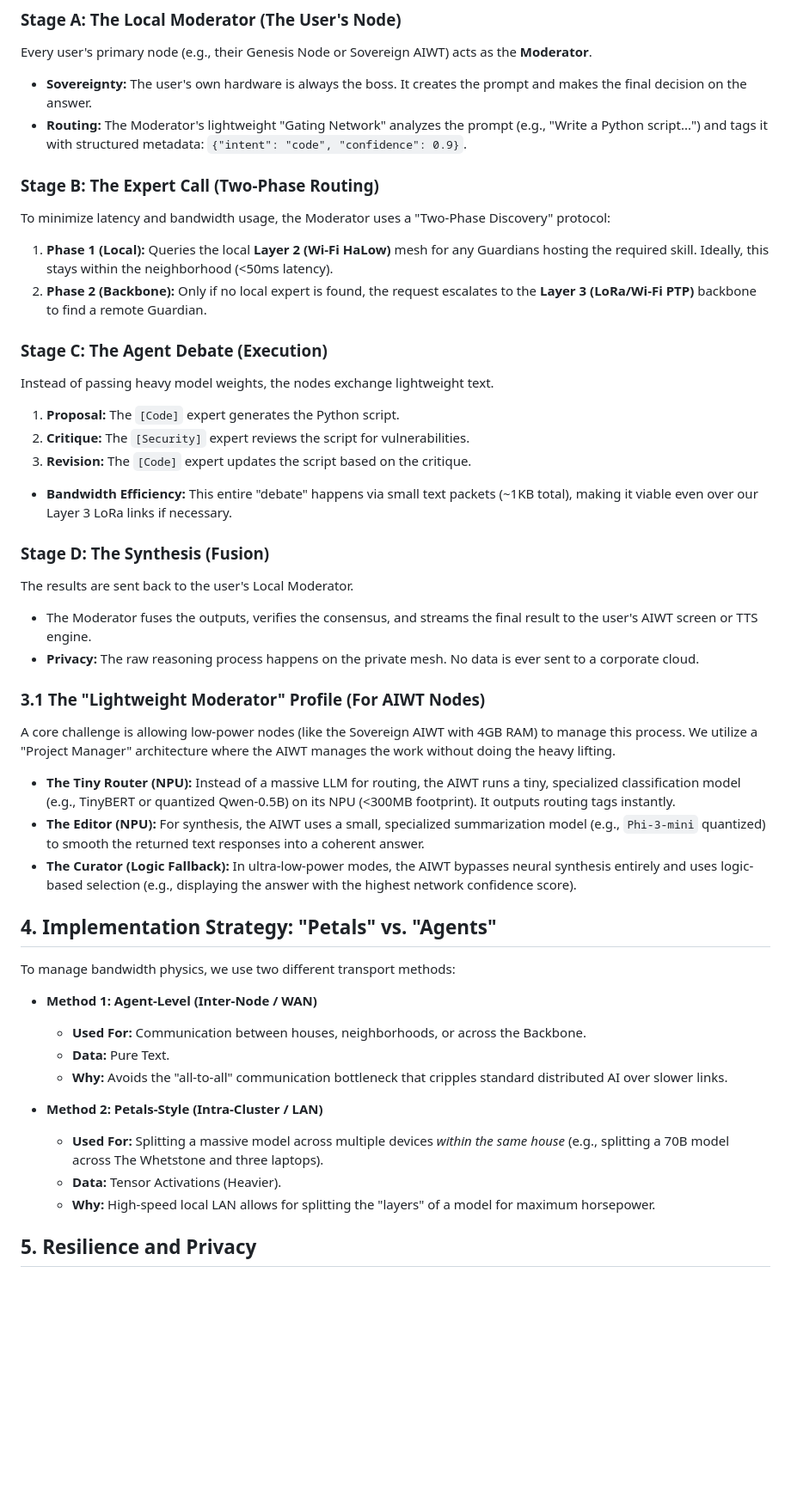
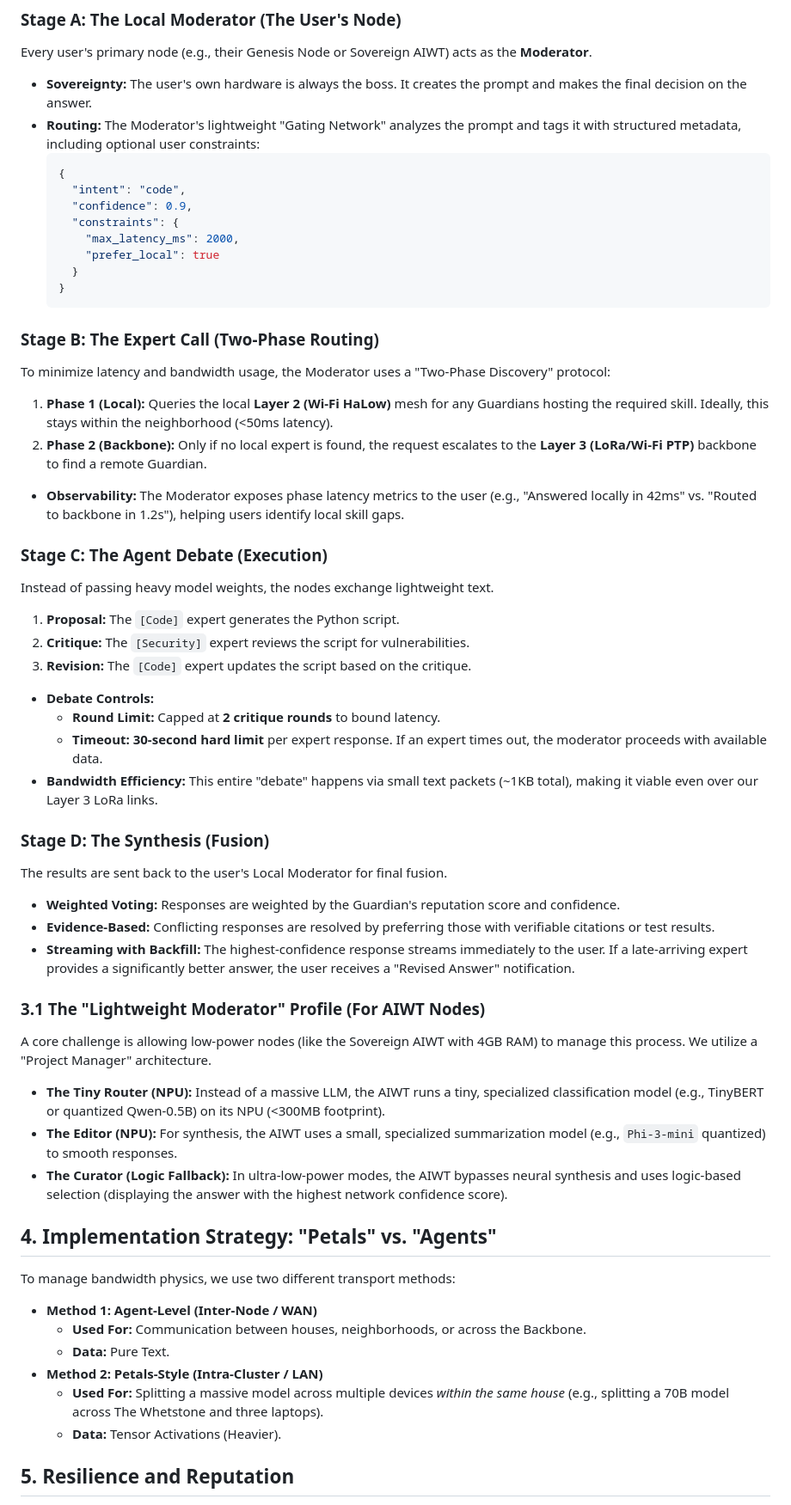
Before and after one commit to yargnad/The-Lyceum, a Markdown page: PNEUMA_ARCHITECTURE.md, the part around one of its changes. Shown at 86% size. GitHub-like rendering; blank space fills up the shorter version.

Commit message:
Update Pneuma Architecture to version 1.4
Updated version number from 1.3 to 1.4 and made various enhancements to the architecture description, including telemetry optimization and debate controls.

````diff
--- a/PNEUMA_ARCHITECTURE.md
+++ b/PNEUMA_ARCHITECTURE.md
@@ -44,32 +44,47 @@ When a user pushes the "Pneuma Button" on their AIWT and asks a complex question
 ### Stage A: The Local Moderator (The User's Node)
 Every user's primary node (e.g., their Genesis Node or Sovereign AIWT) acts as the **Moderator**.
 * **Sovereignty:** The user's own hardware is always the boss. It creates the prompt and makes the final decision on the answer.
-* **Routing:** The Moderator's lightweight "Gating Network" analyzes the prompt (e.g., "Write a Python script...") and tags it with structured metadata: `{"intent": "code", "confidence": 0.9}`.
+* **Routing:** The Moderator's lightweight "Gating Network" analyzes the prompt and tags it with structured metadata, including optional user constraints:
+    ```json
+    {
+      "intent": "code",
+      "confidence": 0.9,
+      "constraints": {
+        "max_latency_ms": 2000,
+        "prefer_local": true
+      }
+    }
+    ```
 
 ### Stage B: The Expert Call (Two-Phase Routing)
 To minimize latency and bandwidth usage, the Moderator uses a "Two-Phase Discovery" protocol:
 1.  **Phase 1 (Local):** Queries the local **Layer 2 (Wi-Fi HaLow)** mesh for any Guardians hosting the required skill. Ideally, this stays within the neighborhood (<50ms latency).
 2.  **Phase 2 (Backbone):** Only if no local expert is found, the request escalates to the **Layer 3 (LoRa/Wi-Fi PTP)** backbone to find a remote Guardian.
+* **Observability:** The Moderator exposes phase latency metrics to the user (e.g., "Answered locally in 42ms" vs. "Routed to backbone in 1.2s"), helping users identify local skill gaps.
 
 ### Stage C: The Agent Debate (Execution)
 Instead of passing heavy model weights, the nodes exchange lightweight text.
 1.  **Proposal:** The `[Code]` expert generates the Python script.
 2.  **Critique:** The `[Security]` expert reviews the script for vulnerabilities.
 3.  **Revision:** The `[Code]` expert updates the script based on the critique.
-* **Bandwidth Efficiency:** This entire "debate" happens via small text packets (~1KB total), making it viable even over our Layer 3 LoRa links if necessary.
+* **Debate Controls:**
+    * **Round Limit:** Capped at **2 critique rounds** to bound latency.
+    * **Timeout:** **30-second hard limit** per expert response. If an expert times out, the moderator proceeds with available data.
+* **Bandwidth Efficiency:** This entire "debate" happens via small text packets (~1KB total), making it viable even over our Layer 3 LoRa links.
 
 ### Stage D: The Synthesis (Fusion)
-The results are sent back to the user's Local Moderator.
-* The Moderator fuses the outputs, verifies the consensus, and streams the final result to the user's AIWT screen or TTS engine.
-* **Privacy:** The raw reasoning process happens on the private mesh. No data is ever sent to a corporate cloud.
+The results are sent back to the user's Local Moderator for final fusion.
+* **Weighted Voting:** Responses are weighted by the Guardian's reputation score and confidence.
+* **Evidence-Based:** Conflicting responses are resolved by preferring those with verifiable citations or test results.
+* **Streaming with Backfill:** The highest-confidence response streams immediately to the user. If a late-arriving expert provides a significantly better answer, the user receives a "Revised Answer" notification.
 
 ### 3.1 The "Lightweight Moderator" Profile (For AIWT Nodes)
 
-A core challenge is allowing low-power nodes (like the Sovereign AIWT with 4GB RAM) to manage this process. We utilize a "Project Manager" architecture where the AIWT manages the work without doing the heavy lifting.
+A core challenge is allowing low-power nodes (like the Sovereign AIWT with 4GB RAM) to manage this process. We utilize a "Project Manager" architecture.
 
-* **The Tiny Router (NPU):** Instead of a massive LLM for routing, the AIWT runs a tiny, specialized classification model (e.g., TinyBERT or quantized Qwen-0.5B) on its NPU (<300MB footprint). It outputs routing tags instantly.
-* **The Editor (NPU):** For synthesis, the AIWT uses a small, specialized summarization model (e.g., `Phi-3-mini` quantized) to smooth the returned text responses into a coherent answer.
-* **The Curator (Logic Fallback):** In ultra-low-power modes, the AIWT bypasses neural synthesis entirely and uses logic-based selection (e.g., displaying the answer with the highest network confidence score).
+* **The Tiny Router (NPU):** Instead of a massive LLM, the AIWT runs a tiny, specialized classification model (e.g., TinyBERT or quantized Qwen-0.5B) on its NPU (<300MB footprint).
+* **The Editor (NPU):** For synthesis, the AIWT uses a small, specialized summarization model (e.g., `Phi-3-mini` quantized) to smooth responses.
+* **The Curator (Logic Fallback):** In ultra-low-power modes, the AIWT bypasses neural synthesis and uses logic-based selection (displaying the answer with the highest network confidence score).
 
 ## 4. Implementation Strategy: "Petals" vs. "Agents"
 
@@ -78,12 +93,9 @@ To manage bandwidth physics, we use two different transport methods:
 * **Method 1: Agent-Level (Inter-Node / WAN)**
     * **Used For:** Communication between houses, neighborhoods, or across the Backbone.
     * **Data:** Pure Text.
-    * **Why:** Avoids the "all-to-all" communication bottleneck that cripples standard distributed AI over slower links.
-
 * **Method 2: Petals-Style (Intra-Cluster / LAN)**
     * **Used For:** Splitting a massive model across multiple devices *within the same house* (e.g., splitting a 70B model across The Whetstone and three laptops).
     * **Data:** Tensor Activations (Heavier).
-    * **Why:** High-speed local LAN allows for splitting the "layers" of a model for maximum horsepower.
 
-## 5. Resilience and Privacy
+## 5. Resilience and Reputation
 
````
Also changed, not shown: other parts of PNEUMA_ARCHITECTURE.md (+11 -6 lines).
